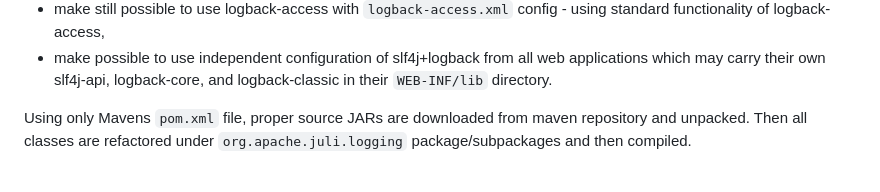
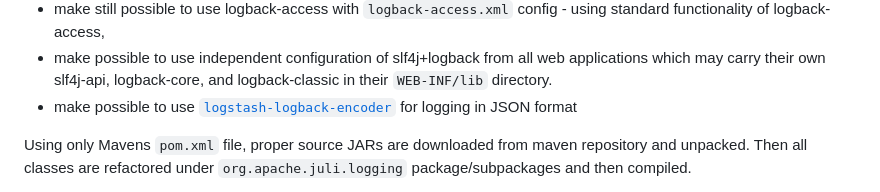
Before and after one commit to tomcat-slf4j-logback/tomcat10-slf4j-logback, a Markdown page: README.md, the part around the change printed below. Rendered like a GitHub page.

Commit message:
Example of JSON logging via Logstash encoder.

```diff
--- a/README.md
+++ b/README.md
@@ -115,6 +115,7 @@ This project's main and only goal is to allow the following:
   of logback-access,
 * make possible to use independent configuration of slf4j+logback from all web applications which may carry
   their own slf4j-api, logback-core, and logback-classic in their `WEB-INF/lib` directory.
+* make possible to use [`logstash-logback-encoder`](https://github.com/logfellow/logstash-logback-encoder) for logging in JSON format
 
 Using only Mavens `pom.xml` file, proper source JARs are downloaded from maven repository and unpacked.
 Then all classes are refactored under `org.apache.juli.logging` package/subpackages and then compiled.
```
Also changed, not shown: other parts of README.md (+11 -0 lines).
